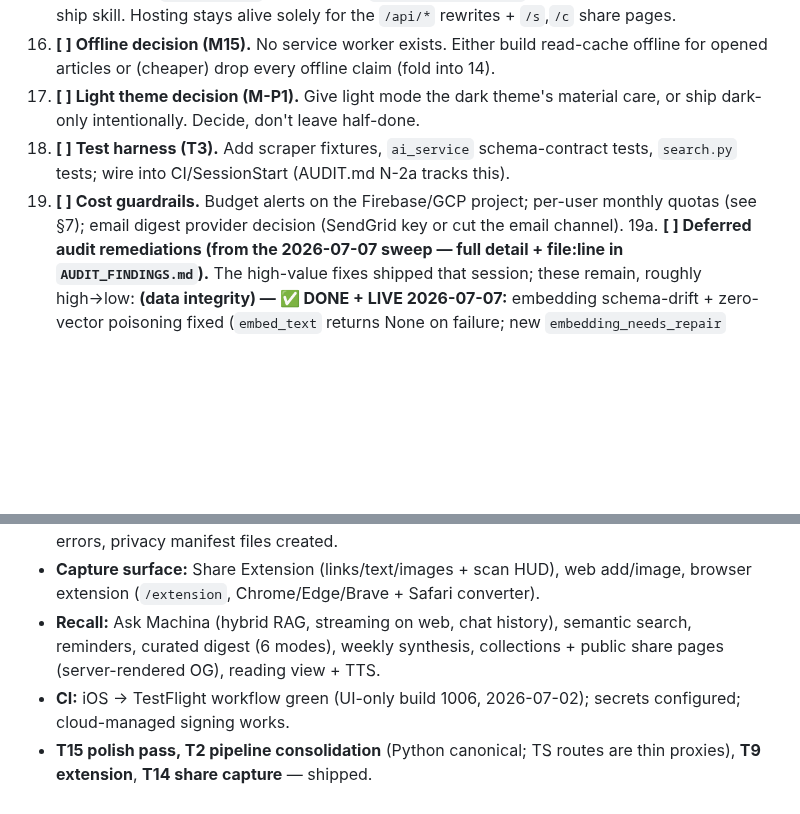
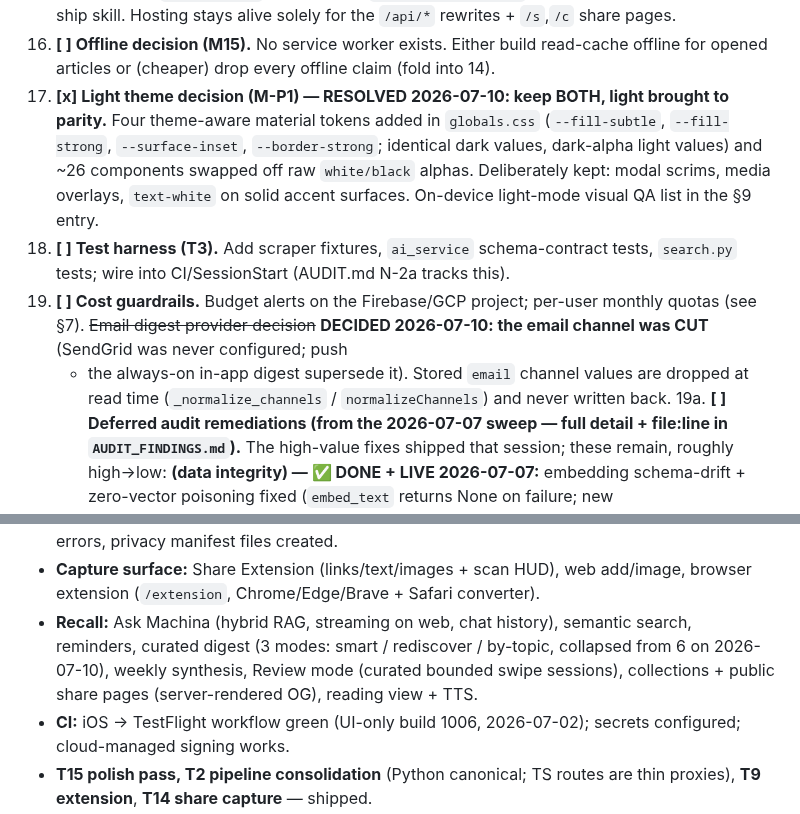
Before and after one commit to morhogeg/MyLinks, a Markdown page: SOURCE_OF_TRUTH.md, 2 parts joined by grey strips. Rendered like a GitHub page; blank space fills up the shorter version.

```diff
--- a/SOURCE_OF_TRUTH.md
+++ b/SOURCE_OF_TRUTH.md
@@ -334,13 +334,21 @@ The multi-user auth work is **fully written but not live**:
 16. **[ ] Offline decision (M15).** No service worker exists. Either build
     read-cache offline for opened articles or (cheaper) drop every offline claim
     (fold into 14).
-17. **[ ] Light theme decision (M-P1).** Give light mode the dark theme's material
-    care, or ship dark-only intentionally. Decide, don't leave half-done.
+17. **[x] Light theme decision (M-P1) — RESOLVED 2026-07-10: keep BOTH, light
+    brought to parity.** Four theme-aware material tokens added in `globals.css`
+    (`--fill-subtle`, `--fill-strong`, `--surface-inset`, `--border-strong`;
+    identical dark values, dark-alpha light values) and ~26 components swapped
+    off raw `white/black` alphas. Deliberately kept: modal scrims, media
+    overlays, `text-white` on solid accent surfaces. On-device light-mode visual
+    QA list in the §9 entry.
 18. **[ ] Test harness (T3).** Add scraper fixtures, `ai_service` schema-contract
     tests, `search.py` tests; wire into CI/SessionStart (AUDIT.md N-2a tracks this).
 19. **[ ] Cost guardrails.** Budget alerts on the Firebase/GCP project; per-user
-    monthly quotas (see §7); email digest provider decision (SendGrid key or cut
-    the email channel).
+    monthly quotas (see §7). ~~Email digest provider decision~~ **DECIDED
+    2026-07-10: the email channel was CUT** (SendGrid was never configured; push
+    + the always-on in-app digest supersede it). Stored `email` channel values
+    are dropped at read time (`_normalize_channels` / `normalizeChannels`) and
+    never written back.
 19a. **[ ] Deferred audit remediations (from the 2026-07-07 sweep — full detail +
     file:line in `AUDIT_FINDINGS.md`).** The high-value fixes shipped that session;
     these remain, roughly high→low: **(data integrity) — ✅ DONE + LIVE
@@ -414,8 +429,10 @@ The multi-user auth work is **fully written but not live**:
   add/image, browser extension (`/extension`, Chrome/Edge/Brave + Safari
   converter).
 - **Recall:** Ask Machina (hybrid RAG, streaming on web, chat history), semantic
-  search, reminders, curated digest (6 modes), weekly synthesis, collections +
-  public share pages (server-rendered OG), reading view + TTS.
+  search, reminders, curated digest (3 modes: smart / rediscover / by-topic,
+  collapsed from 6 on 2026-07-10), weekly synthesis, Review mode (curated
+  bounded swipe sessions), collections + public share pages (server-rendered
+  OG), reading view + TTS.
 - **CI:** iOS → TestFlight workflow green (UI-only build 1006, 2026-07-02);
   secrets configured; cloud-managed signing works.
 - **T15 polish pass, T2 pipeline consolidation** (Python canonical; TS routes are
```
Also changed, not shown: other parts of SOURCE_OF_TRUTH.md (+55 -8 lines).
